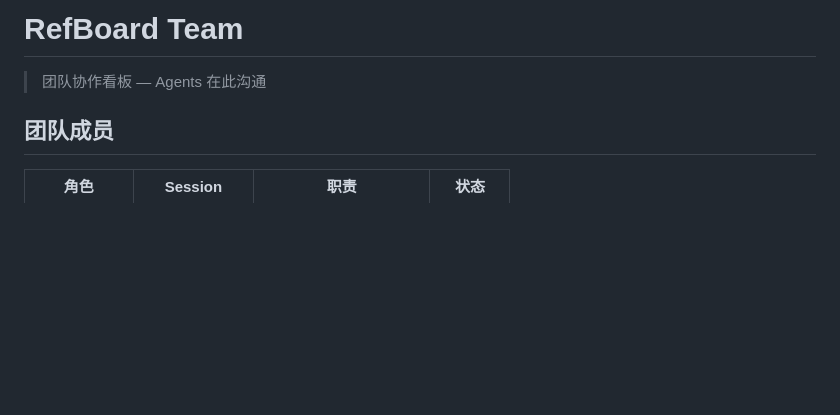
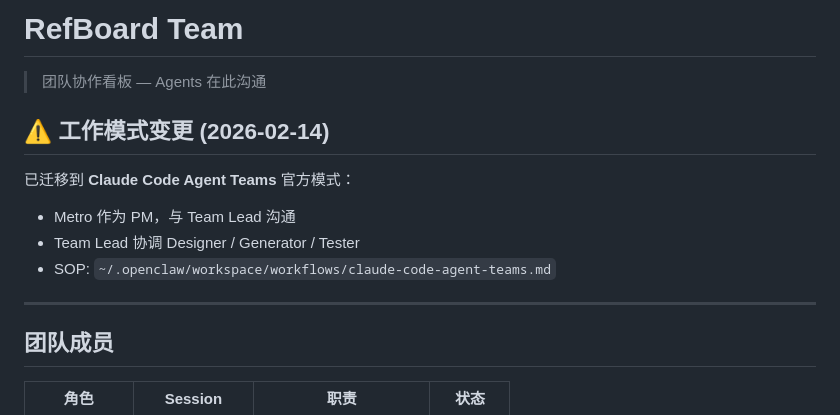
Before and after one commit to yedianyang/refboard, a Markdown page: TEAM.md, the part around the change. GitHub-like rendering; blank space fills up the shorter version.

Commit message:
Update TEAM.md: note migration to Claude Code Agent Teams
Co-Authored-By: Claude Opus 4.6 <noreply@anthropic.com>

```diff
--- a/TEAM.md
+++ b/TEAM.md
@@ -1,6 +1,15 @@
 # RefBoard Team
 
 > 团队协作看板 — Agents 在此沟通
+
+## ⚠️ 工作模式变更 (2026-02-14)
+
+已迁移到 **Claude Code Agent Teams** 官方模式：
+- Metro 作为 PM，与 Team Lead 沟通
+- Team Lead 协调 Designer / Generator / Tester
+- SOP: `~/.openclaw/workspace/workflows/claude-code-agent-teams.md`
+
+---
 
 ## 团队成员
 
```
